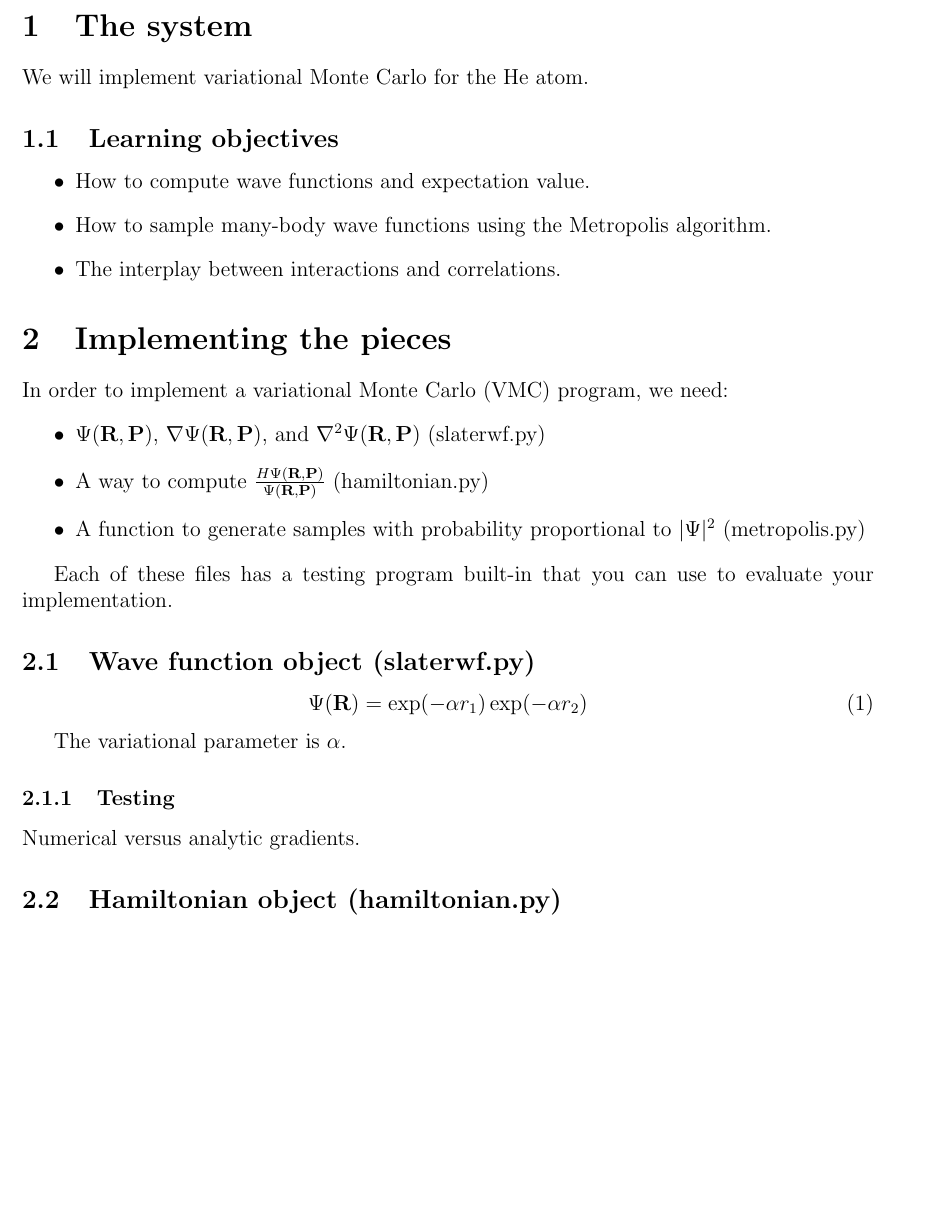
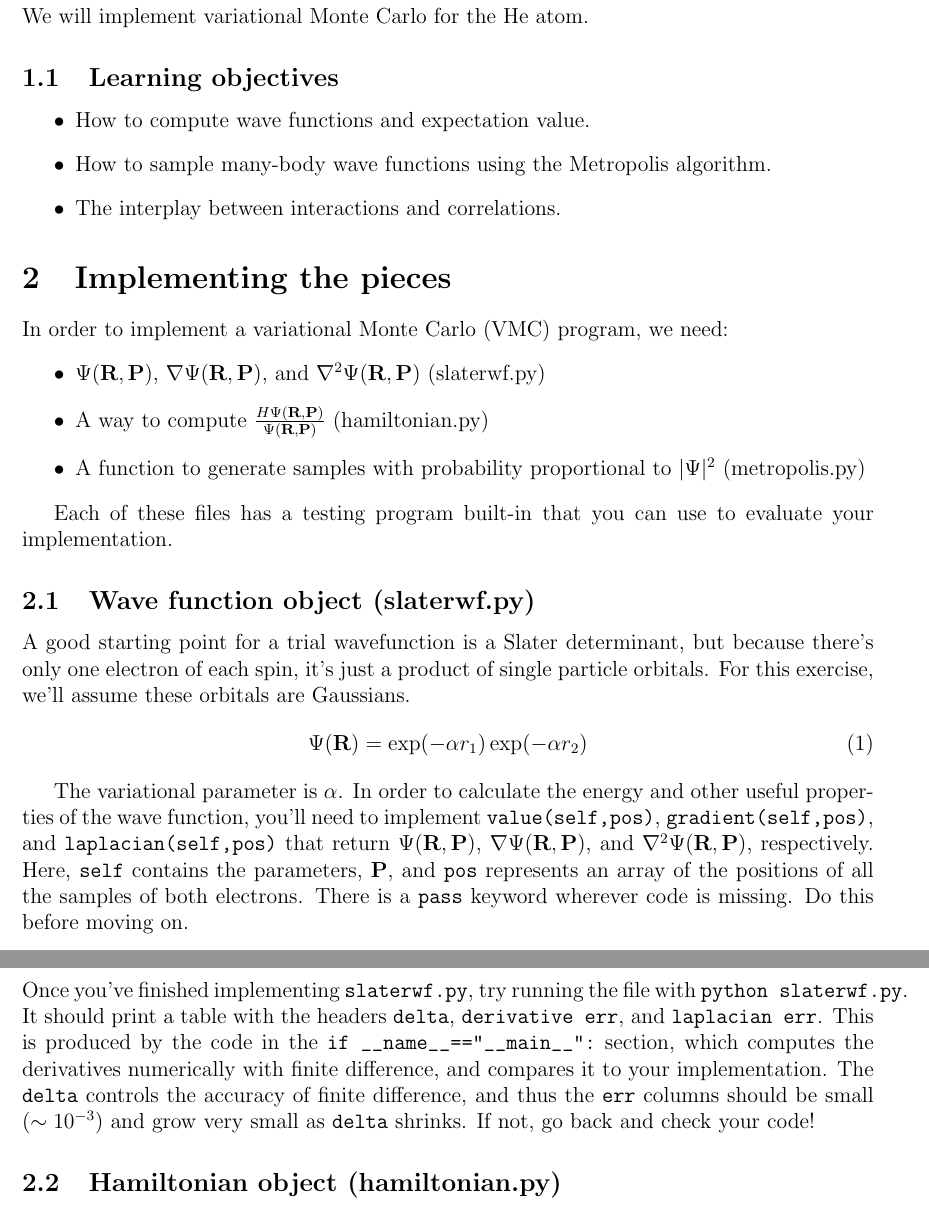
Before and after one commit to lkwagner/StochasticSchool, a LaTeX document (VMC/instructions.tex): part of page 1 of 3 before the commit and two parts of pages 1 and 2 of 3 after it, the two joined at a grey line, cut at the place of the change, the shorter picture padded with empty space. Compiled offline with pdfLaTeX.

Commit message:
Removed solutions to slaterwf.py, and added instuctions.

```diff
--- a/VMC/instructions.tex
+++ b/VMC/instructions.tex
@@ -31,15 +30,26 @@ Each of these files has a testing program built-in that you can use to evaluate
 
 \subsection{Wave function object (slaterwf.py)}
 
+A good starting point for a trial wavefunction is a Slater determinant, but because there's only one electron of each spin, it's just a product of single particle orbitals.
+For this exercise, we'll assume these orbitals are Gaussians.
 \begin{equation}
 \Psi(\bR)=\exp(-\alpha r_1) \exp(-\alpha r_2)
 \end{equation}
 
 The variational parameter is $\alpha$.
+In order to calculate the energy and other useful properties of the wave function, you'll need to implement \verb|value(self,pos)|, \verb|gradient(self,pos)|, and \verb|laplacian(self,pos)| that return $\Psi(\bR,\bP)$, $\nabla \Psi(\bR,\bP)$, and $\nabla^2 \Psi(\bR,\bP)$, respectively.
+Here, \verb|self| contains the parameters, $\bP$, and \verb|pos| represents an array of the positions of all the samples of both electrons.
+There is a \verb|pass| keyword wherever code is missing.
+Do this before moving on.
+
 
 \subsubsection{Testing}
 
-Numerical versus analytic gradients.
+Once you've finished implementing \verb|slaterwf.py|, try running the file with \verb|python slaterwf.py|.
+It should print a table with the headers \verb|delta|, \verb|derivative err|, and \verb|laplacian err|.
+This is produced by the code in the \verb|if __name__=="__main__":| section, which computes the derivatives numerically with finite difference, and compares it to your implementation.
+The \verb|delta| controls the accuracy of finite difference, and thus the \verb|err| columns should be small ($\sim 10^{-3}$) and grow very small as \verb|delta| shrinks.
+If not, go back and check your code!
 
 \subsection{Hamiltonian object (hamiltonian.py)}
 
```
Also changed, not shown: VMC/instructions.tex (1 more changed lines), 1 other file.
